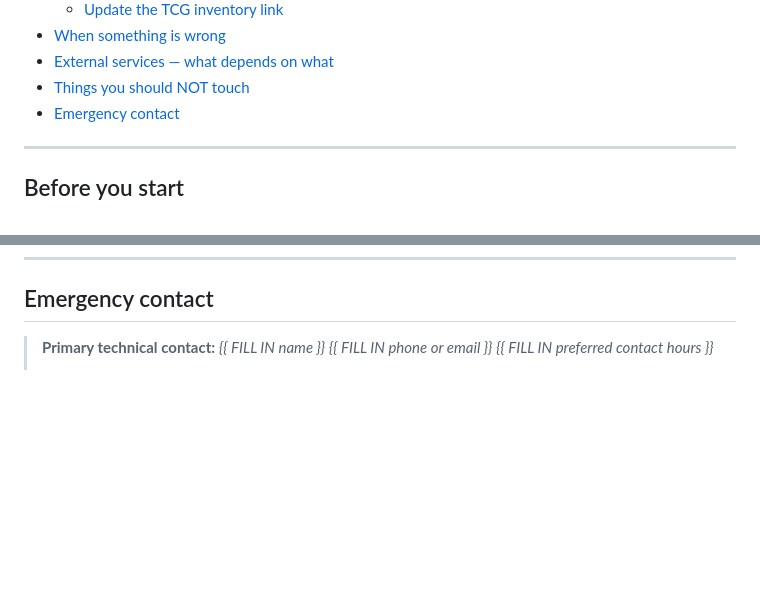
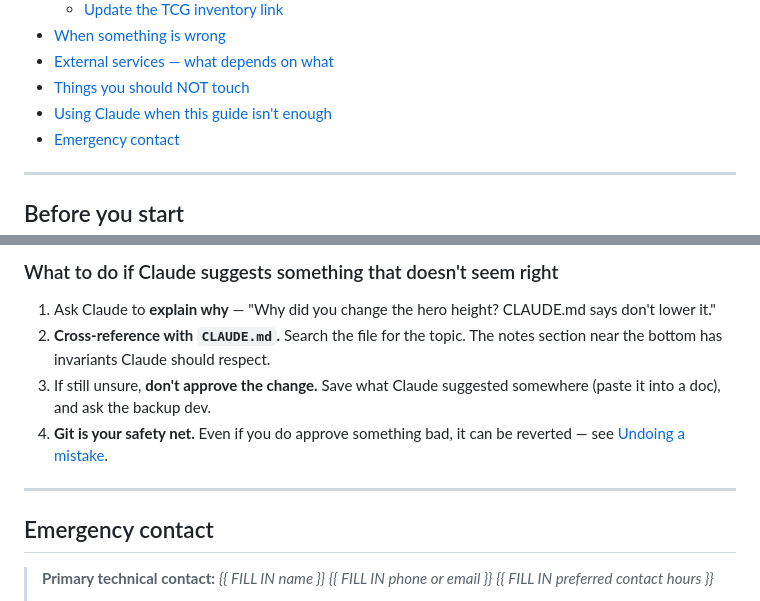
Before and after one commit to cmclark00/p2w, a Markdown page: TEAM-GUIDE.md, 2 parts joined by grey strips. Drawn GitHub-style; blank space fills up the shorter version.

```diff
--- a/TEAM-GUIDE.md
+++ b/TEAM-GUIDE.md
@@ -28,6 +28,7 @@ is nothing here you can permanently break.
 - [When something is wrong](#when-something-is-wrong)
 - [External services — what depends on what](#external-services)
 - [Things you should NOT touch](#things-you-should-not-touch)
+- [Using Claude when this guide isn't enough](#using-claude)
 - [Emergency contact](#emergency-contact)
 
 ---
@@ -524,3 +611,17 @@ certainly break the site. **Always contact the dev for these.**
+### What to do if Claude suggests something that doesn't seem right
+
+1. Ask Claude to **explain why** — "Why did you change the hero
+   height? CLAUDE.md says don't lower it."
+2. **Cross-reference with `CLAUDE.md`.** Search the file for the
+   topic. The notes section near the bottom has invariants Claude
+   should respect.
+3. If still unsure, **don't approve the change.** Save what Claude
+   suggested somewhere (paste it into a doc), and ask the backup dev.
+4. **Git is your safety net.** Even if you do approve something bad,
+   it can be reverted — see [Undoing a mistake](#github-basics).
+
+---
+
 ## Emergency contact
 
 > **Primary technical contact:**
```
Also changed, not shown: other parts of TEAM-GUIDE.md (+86 -0 lines).
